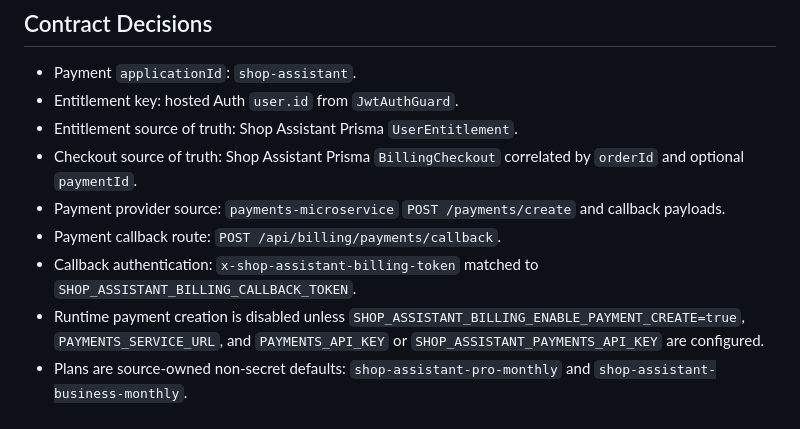
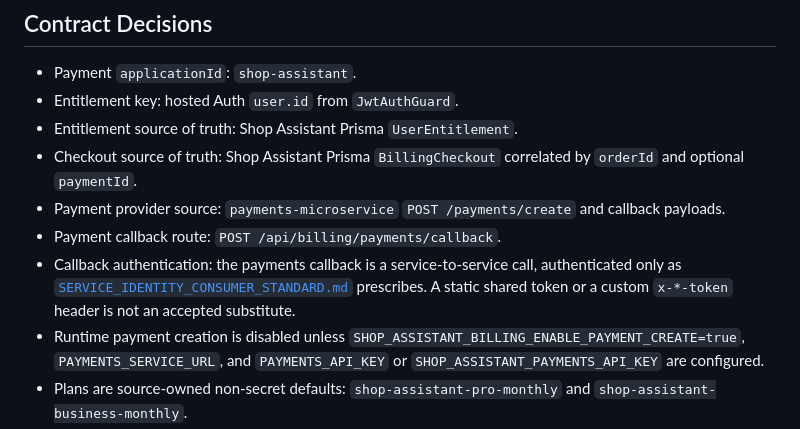
Before and after one commit to speakASAP/shop-assistant, a Markdown page: docs/11_tasks/SA-G8-B2.md, the part around the change. GitHub-like rendering.

Commit message:
docs: defer billing callback authentication to the service identity standard
Co-authored-by: Copilot <223556219+Copilot@users.noreply.github.com>

```diff
--- a/docs/11_tasks/SA-G8-B2.md
+++ b/docs/11_tasks/SA-G8-B2.md
@@ -25,7 +25,9 @@ Validation: `docs/12_validation/VAL-SA-G8-B2.md`.
 - Checkout source of truth: Shop Assistant Prisma `BillingCheckout` correlated by `orderId` and optional `paymentId`.
 - Payment provider source: `payments-microservice` `POST /payments/create` and callback payloads.
 - Payment callback route: `POST /api/billing/payments/callback`.
-- Callback authentication: `x-shop-assistant-billing-token` matched to `SHOP_ASSISTANT_BILLING_CALLBACK_TOKEN`.
+- Callback authentication: the payments callback is a service-to-service call, authenticated only as
+  [`SERVICE_IDENTITY_CONSUMER_STANDARD.md`](../../../auth-microservice/docs/SERVICE_IDENTITY_CONSUMER_STANDARD.md) prescribes. A static shared token or a
+  custom `x-*-token` header is not an accepted substitute.
 - Runtime payment creation is disabled unless `SHOP_ASSISTANT_BILLING_ENABLE_PAYMENT_CREATE=true`, `PAYMENTS_SERVICE_URL`, and `PAYMENTS_API_KEY` or `SHOP_ASSISTANT_PAYMENTS_API_KEY` are configured.
 - Plans are source-owned non-secret defaults: `shop-assistant-pro-monthly` and `shop-assistant-business-monthly`.
 
```
Also changed, not shown: docs/12_validation/VAL-SA-G8-B2.md (+3 -2 lines).
